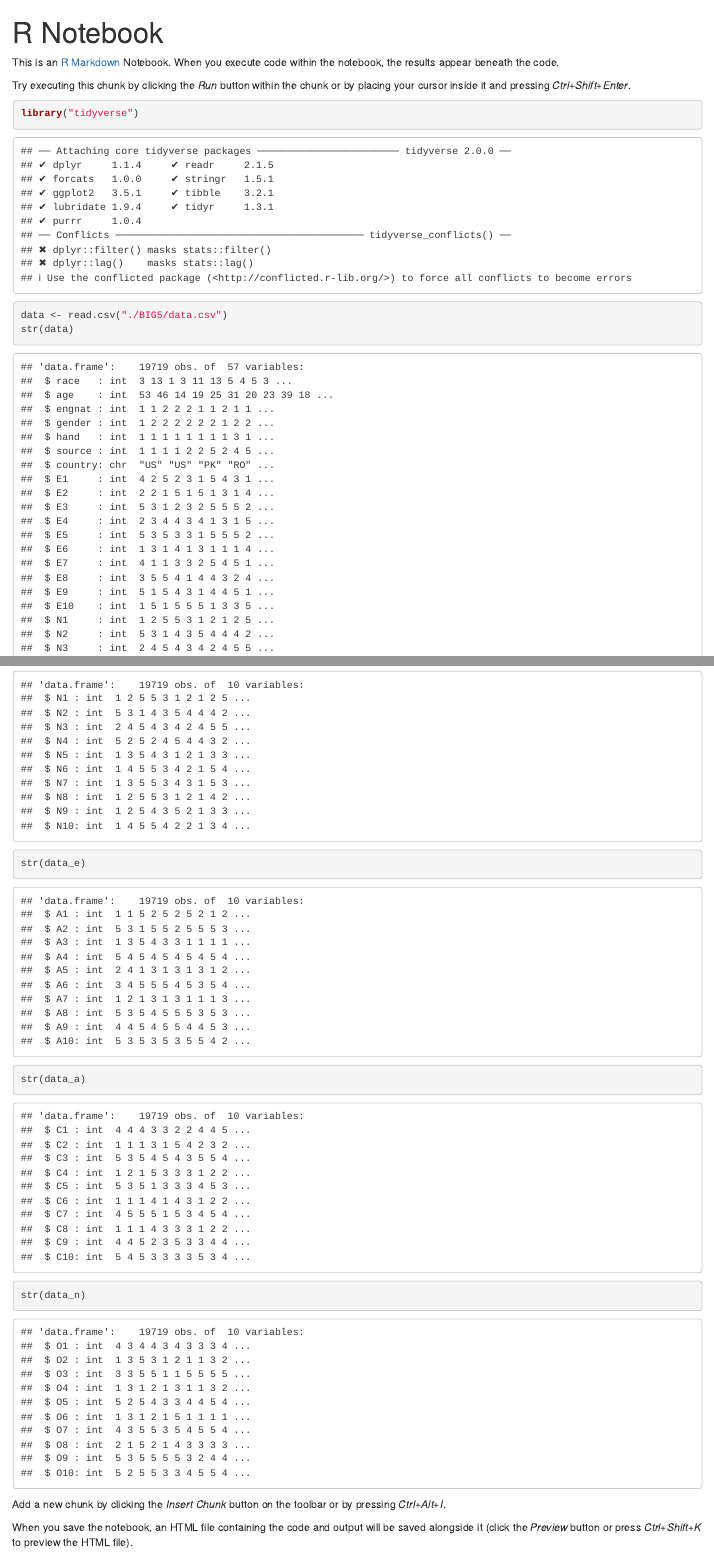
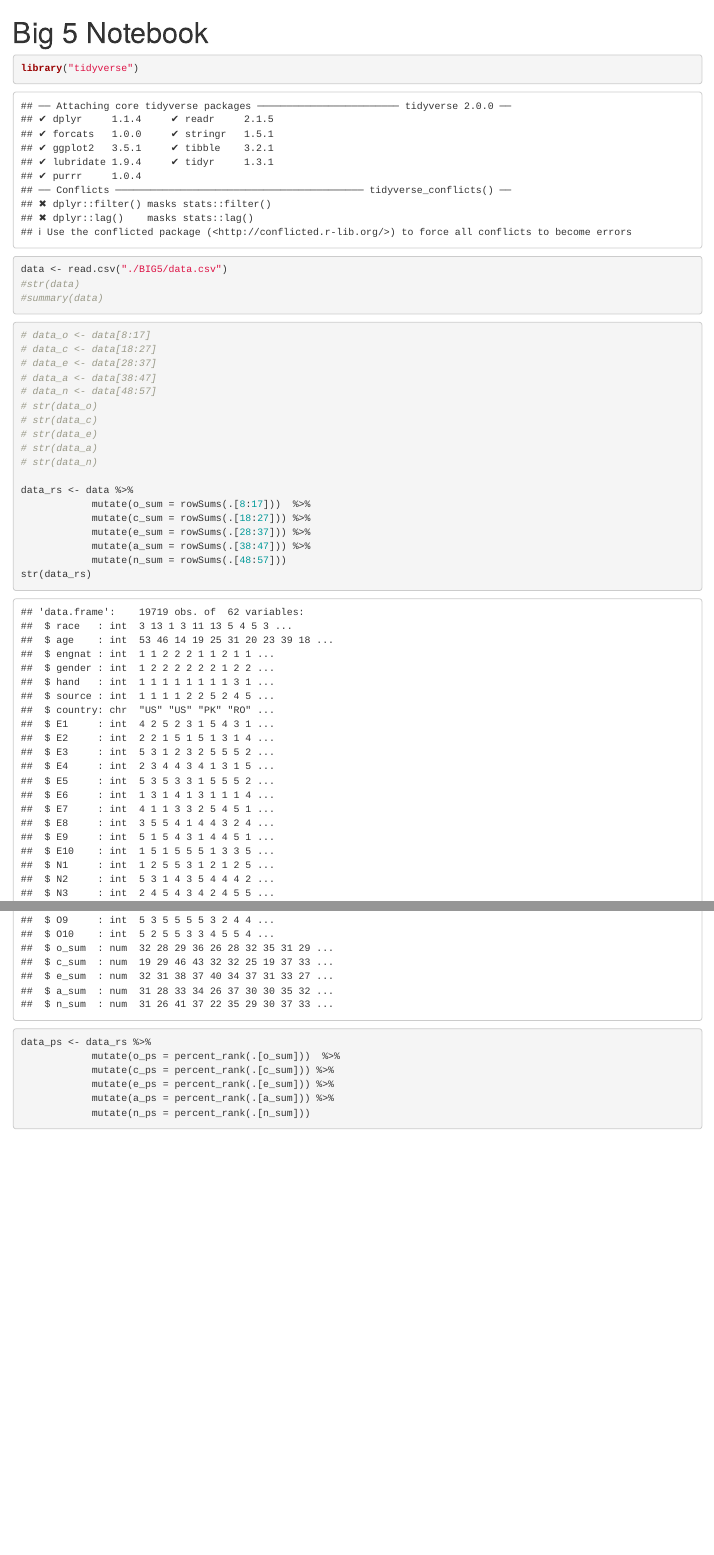
Before and after one commit to ChristopherSparling/Big-5, an R Markdown document (Big 5 R.Rmd): the page in a window 1100 px wide, from its top, and a second part further down, joined at a grey line. Rendered offline with R 4.5, knitr and Pandoc, with nearby package versions.

Commit message:
Row sums and minor changes
One of my rats needed wound cleanup so this commit is on the basic side.

````diff
--- a/Big 5 R.Rmd
+++ b/Big 5 R.Rmd
@@ -1,16 +1,11 @@
 ---
-title: "R Notebook"
+title: "Big 5 Notebook"
 output: html_notebook
 ---
-
-This is an [R Markdown](http://rmarkdown.rstudio.com) Notebook. When you execute code within the notebook, the results appear beneath the code.
-
-Try executing this chunk by clicking the *Run* button within the chunk or by placing your cursor inside it and pressing *Ctrl+Shift+Enter*.
-
 ```{r}
 library("tidyverse")
 data <- read.csv("./BIG5/data.csv")
-str(data)
+#str(data)
 #summary(data)
 ```
 
@@ -25,12 +13,30 @@ str(data_c)
-str(data_e)
-str(data_a)
-str(data_n)
+# data_o <- data[8:17]
+# data_c <- data[18:27]
+# data_e <- data[28:37]
+# data_a <- data[38:47]
+# data_n <- data[48:57]
+# str(data_o)
+# str(data_c)
+# str(data_e)
+# str(data_a)
+# str(data_n)
+
+data_rs <- data %>%
+            mutate(o_sum = rowSums(.[8:17]))  %>%
+            mutate(c_sum = rowSums(.[18:27])) %>%
+            mutate(e_sum = rowSums(.[28:37])) %>%
+            mutate(a_sum = rowSums(.[38:47])) %>%
+            mutate(n_sum = rowSums(.[48:57]))
+str(data_rs)
 ```
+```{r}
+data_ps <- data_rs %>%
+            mutate(o_ps = percent_rank(.[o_sum]))  %>%
+            mutate(c_ps = percent_rank(.[c_sum])) %>%
+            mutate(e_ps = percent_rank(.[e_sum])) %>%
+            mutate(a_ps = percent_rank(.[a_sum])) %>%
+            mutate(n_ps = percent_rank(.[n_sum]))
 
-```{r}
 
 
 ```
-Add a new chunk by clicking the *Insert Chunk* button on the toolbar or by pressing *Ctrl+Alt+I*.
-
-When you save the notebook, an HTML file containing the code and output will be saved alongside it (click the *Preview* button or press *Ctrl+Shift+K* to preview the HTML file).
````
Also changed, not shown: .RData, Big 5 R.nb.html, Big 5 R.Rmd (7 more changed lines), 1 other file.
